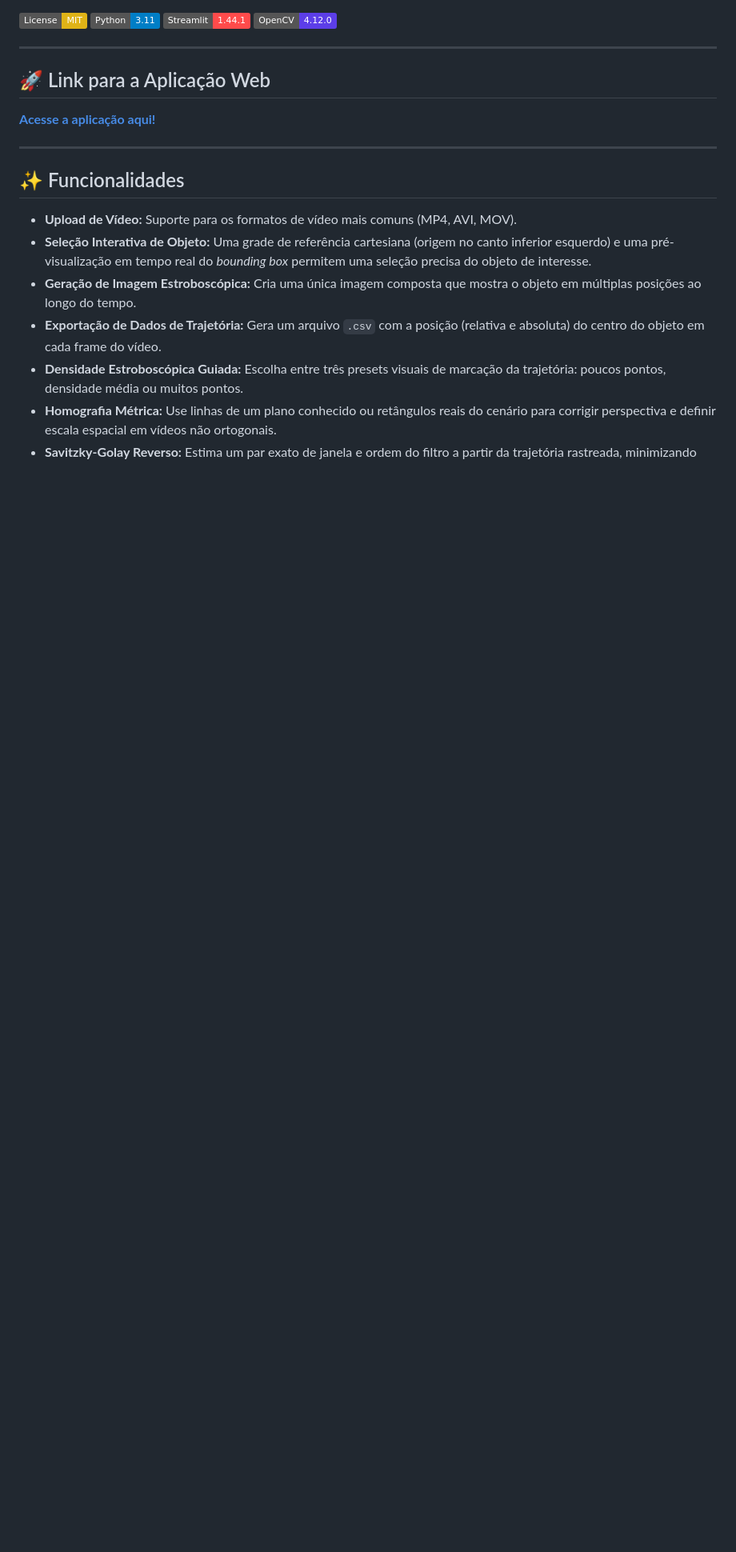
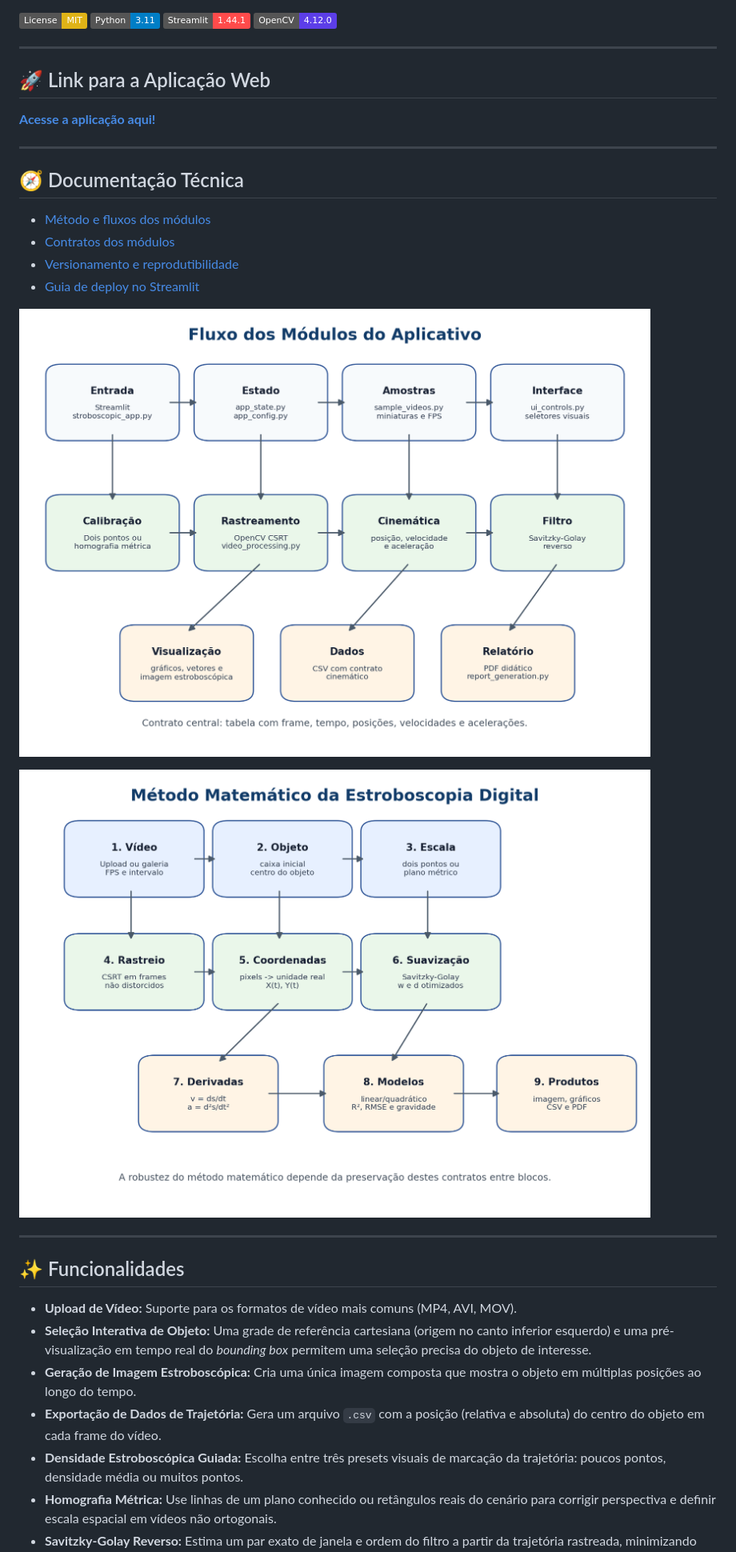
Before and after one commit to isToim-dev/estroboscopia-digital, a Markdown page: README.md, the part around one of its changes. Shown at 80% size. GitHub-like rendering; pictures changed too: docs/figures/fluxo_metodo_matematico.png (added), docs/figures/fluxo_modulos_app.png (added); badges without logos; blank space fills up the shorter version.

```diff
--- a/README.md
+++ b/README.md
@@ -25,6 +25,19 @@ Uma aplicação web construída com Streamlit e OpenCV para analisar o movimento
 ## 🚀 Link para a Aplicação Web
 
 **[Acesse a aplicação aqui!](https://estroboscopia-digital.streamlit.app/)**
+
+---
+
+## 🧭 Documentação Técnica
+
+- [Método e fluxos dos módulos](docs/METODO_E_FLUXOS.md)
+- [Contratos dos módulos](docs/CONTRATOS_MODULOS.md)
+- [Versionamento e reprodutibilidade](docs/VERSIONAMENTO.md)
+- [Guia de deploy no Streamlit](DEPLOY_STREAMLIT.md)
+
+![Fluxo dos módulos do aplicativo](docs/figures/fluxo_modulos_app.png)
+
+![Método matemático da estroboscopia digital](docs/figures/fluxo_metodo_matematico.png)
 
 ---
 
```
Also changed, not shown: other parts of README.md (+7 -0 lines), DEPLOY_STREAMLIT.md (+9 -0 lines), docs/CONTRATOS_MODULOS.md (+11 -1 lines), docs/METODO_E_FLUXOS.md (added, +55 -0 lines), docs/VERSIONAMENTO.md (added, +74 -0 lines), docs/figures/contrato_dados_pipeline.png (added), 2 other files.
